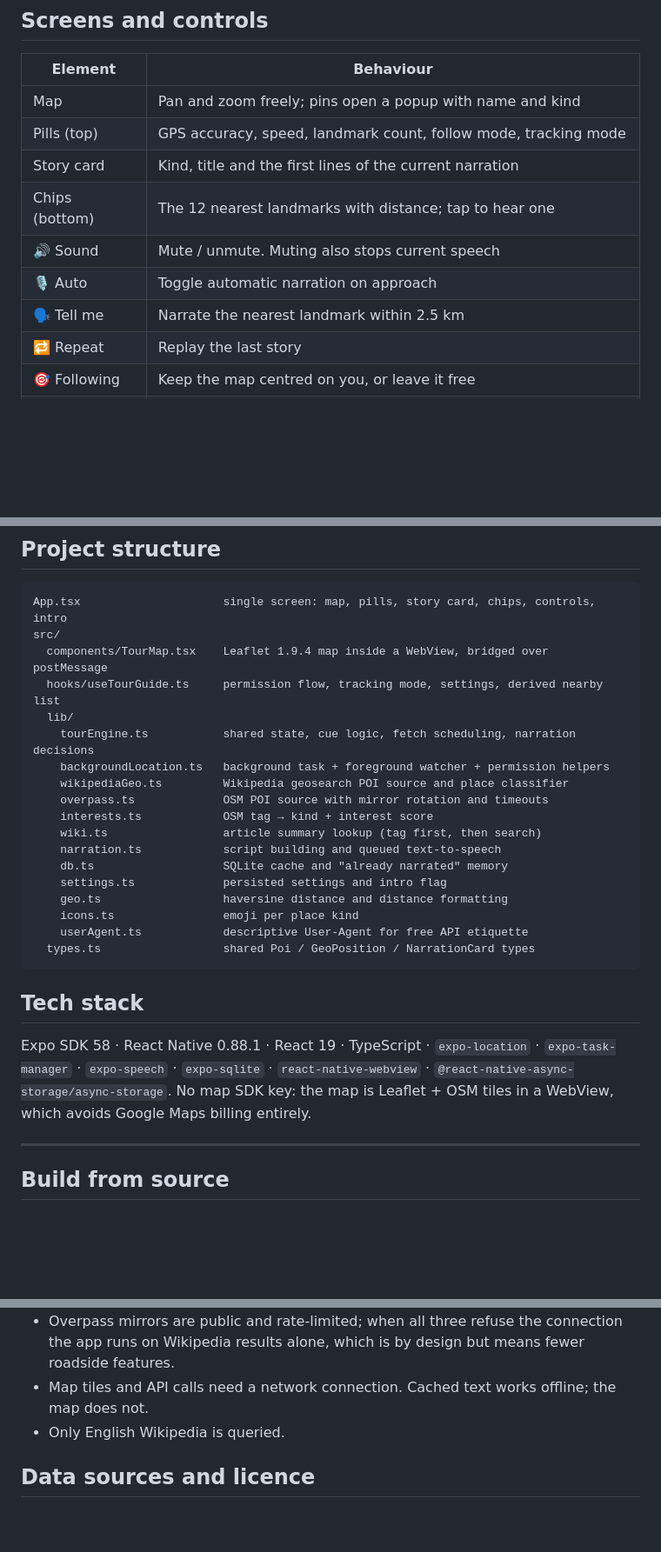
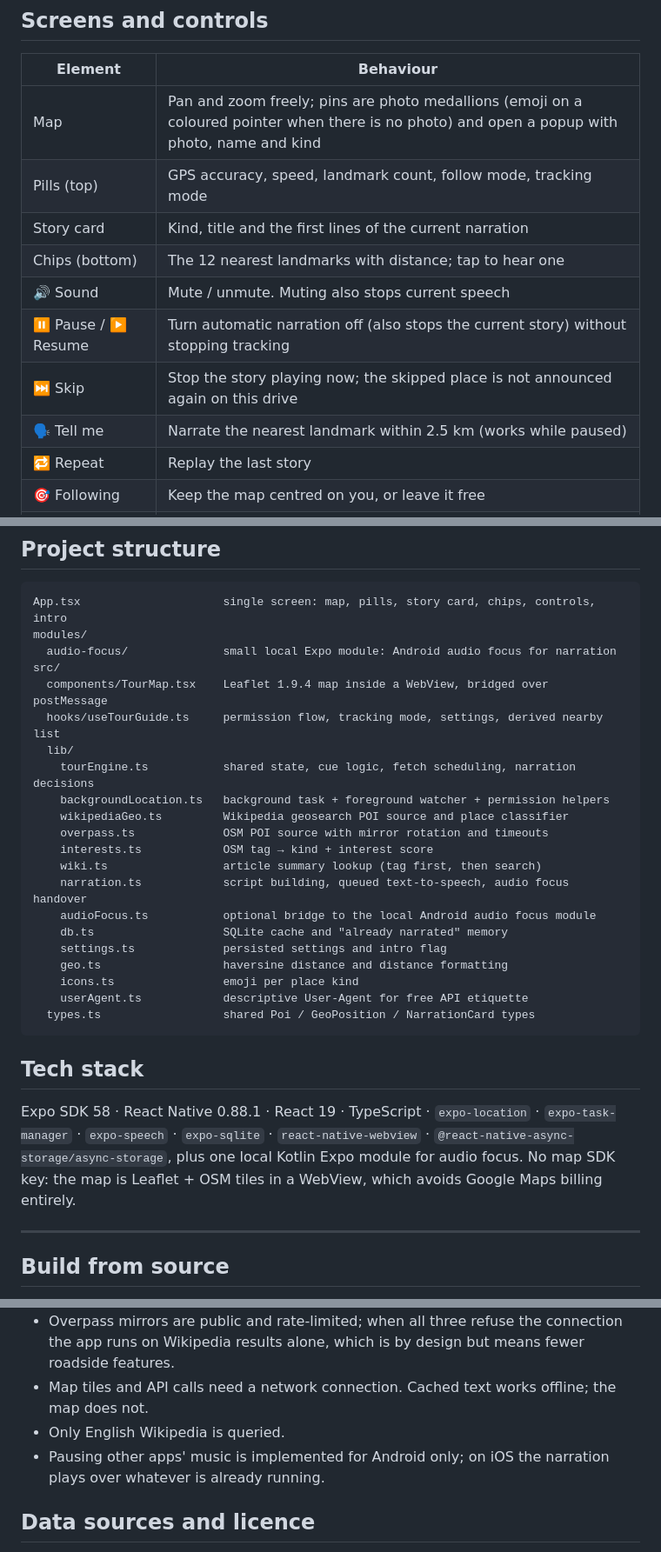
Before and after one commit to JacyFleisie/virtual-tour-guide, a Markdown page: README.md, 3 parts joined by grey strips. Shown at 87% size. Drawn GitHub-style; blank space fills up the shorter version.

````diff
--- a/README.md
+++ b/README.md
@@ -185,13 +191,14 @@ flag live in AsyncStorage (`src/lib/settings.ts`). Everything is on-device; noth
 
 | Element | Behaviour |
 | --- | --- |
-| Map | Pan and zoom freely; pins open a popup with name and kind |
+| Map | Pan and zoom freely; pins are photo medallions (emoji on a coloured pointer when there is no photo) and open a popup with photo, name and kind |
 | Pills (top) | GPS accuracy, speed, landmark count, follow mode, tracking mode |
 | Story card | Kind, title and the first lines of the current narration |
 | Chips (bottom) | The 12 nearest landmarks with distance; tap to hear one |
 | 🔊 Sound | Mute / unmute. Muting also stops current speech |
-| 🎙️ Auto | Toggle automatic narration on approach |
-| 🗣️ Tell me | Narrate the nearest landmark within 2.5 km |
+| ⏸️ Pause / ▶️ Resume | Turn automatic narration off (also stops the current story) without stopping tracking |
+| ⏭️ Skip | Stop the story playing now; the skipped place is not announced again on this drive |
+| 🗣️ Tell me | Narrate the nearest landmark within 2.5 km (works while paused) |
 | 🔁 Repeat | Replay the last story |
 | 🎯 Following | Keep the map centred on you, or leave it free |
 | 🛰️ Background | Tap when limited to screen-on tracking to open the permission flow |
@@ -203,6 +210,8 @@ flag live in AsyncStorage (`src/lib/settings.ts`). Everything is on-device; noth
 
 ```
 App.tsx                     single screen: map, pills, story card, chips, controls, intro
+modules/
+  audio-focus/              small local Expo module: Android audio focus for narration
 src/
   components/TourMap.tsx    Leaflet 1.9.4 map inside a WebView, bridged over postMessage
   hooks/useTourGuide.ts     permission flow, tracking mode, settings, derived nearby list
@@ -213,7 +222,8 @@ src/
     overpass.ts             OSM POI source with mirror rotation and timeouts
     interests.ts            OSM tag → kind + interest score
     wiki.ts                 article summary lookup (tag first, then search)
-    narration.ts            script building and queued text-to-speech
+    narration.ts            script building, queued text-to-speech, audio focus handover
+    audioFocus.ts           optional bridge to the local Android audio focus module
     db.ts                   SQLite cache and "already narrated" memory
     settings.ts             persisted settings and intro flag
     geo.ts                  haversine distance and distance formatting
@@ -226,8 +236,9 @@ src/
 
 Expo SDK 58 · React Native 0.88.1 · React 19 · TypeScript · `expo-location` ·
 `expo-task-manager` · `expo-speech` · `expo-sqlite` · `react-native-webview` ·
-`@react-native-async-storage/async-storage`. No map SDK key: the map is Leaflet + OSM tiles in a
-WebView, which avoids Google Maps billing entirely.
+`@react-native-async-storage/async-storage`, plus one local Kotlin Expo module for audio focus.
+No map SDK key: the map is Leaflet + OSM tiles in a WebView, which avoids Google Maps billing
+entirely.
 
 ---
 
@@ -265,6 +276,8 @@ constants for the approach logic live at the top of `src/lib/tourEngine.ts`:
   on Wikipedia results alone, which is by design but means fewer roadside features.
 - Map tiles and API calls need a network connection. Cached text works offline; the map does not.
 - Only English Wikipedia is queried.
+- Pausing other apps' music is implemented for Android only; on iOS the narration plays over
+  whatever is already running.
 
 ## Data sources and licence
 
````
Also changed, not shown: other parts of README.md (+14 -8 lines), docs/screenshots/01-welcome.jpg, docs/screenshots/02-live-tour.jpg, docs/screenshots/03-landmark-narration.jpg, 16 other files.
